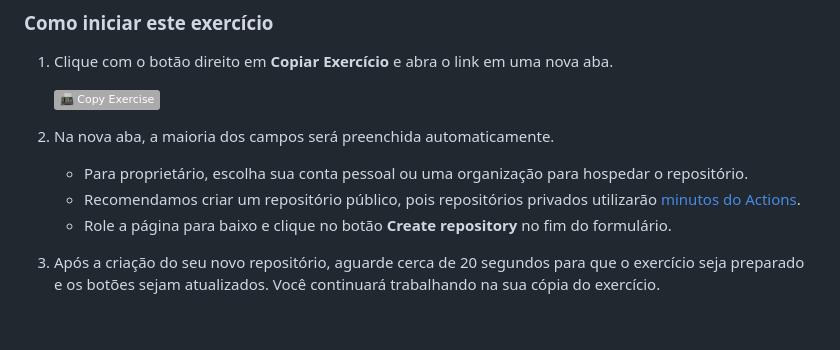
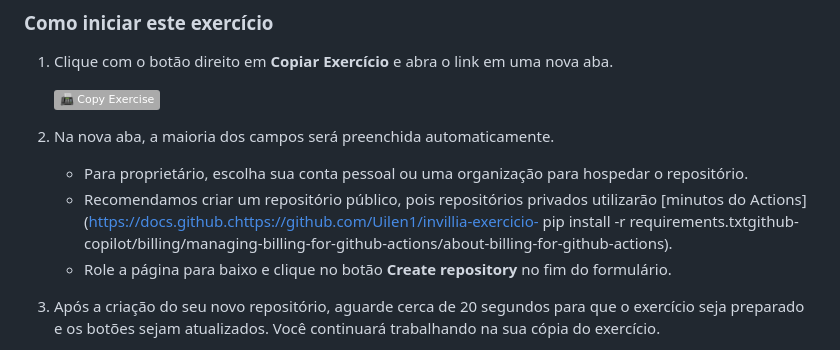
Before and after one commit to Uilen1/invillia-exercicio-github-copilot, a Markdown page: README.md, the part around the change. Rendered like a GitHub page; badges without logos; blank space fills up the shorter version.

```diff
--- a/README.md
+++ b/README.md
@@ -33,7 +33,7 @@ Neste exercício, você irá:
 2. Na nova aba, a maioria dos campos será preenchida automaticamente.
 
    - Para proprietário, escolha sua conta pessoal ou uma organização para hospedar o repositório.
-   - Recomendamos criar um repositório público, pois repositórios privados utilizarão [minutos do Actions](https://docs.github.chttps://github.com/Uilen1/invillia-exercicio-github-copilot/billing/managing-billing-for-github-actions/about-billing-for-github-actions).
+   - Recomendamos criar um repositório público, pois repositórios privados utilizarão [minutos do Actions](https://docs.github.chttps://github.com/Uilen1/invillia-exercicio-   pip install -r requirements.txtgithub-copilot/billing/managing-billing-for-github-actions/about-billing-for-github-actions).
    - Role a página para baixo e clique no botão **Create repository** no fim do formulário.
 
 3. Após a criação do seu novo repositório, aguarde cerca de 20 segundos para que o exercício seja preparado e os botões sejam atualizados. Você continuará trabalhando na sua cópia do exercício.
```
